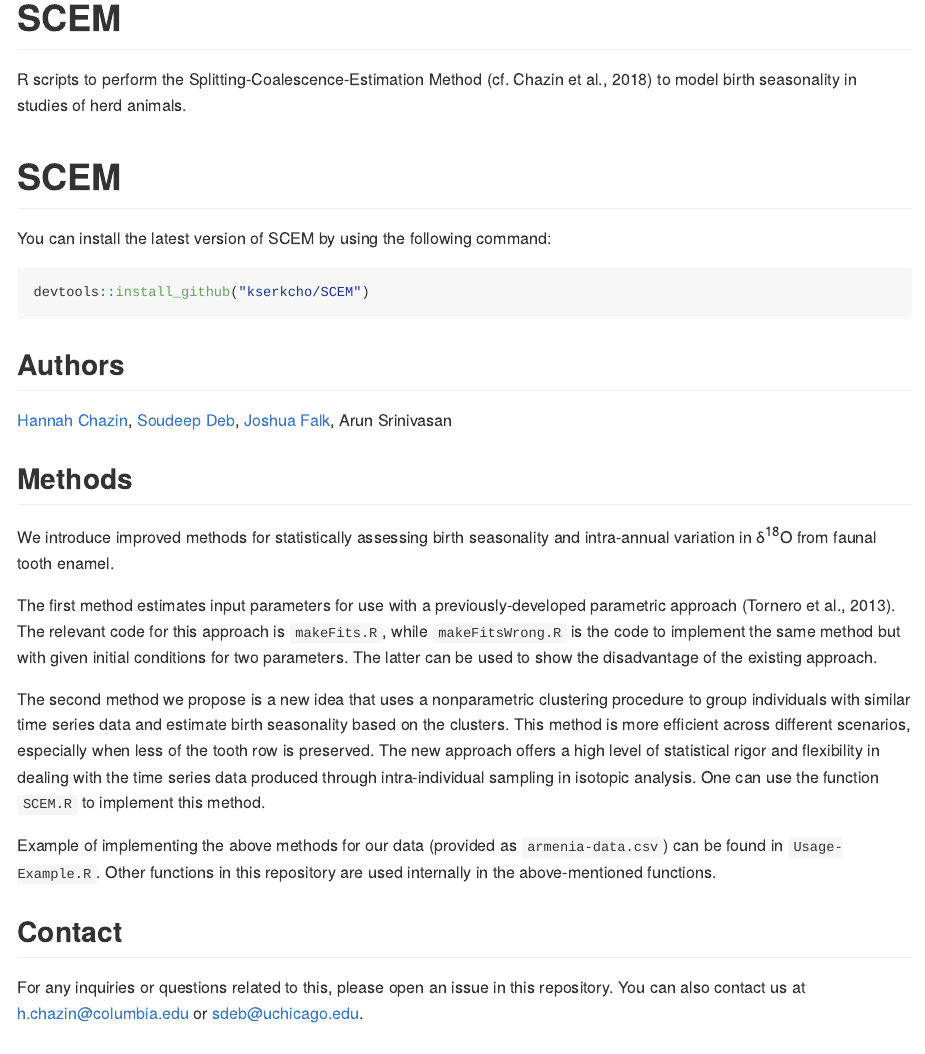
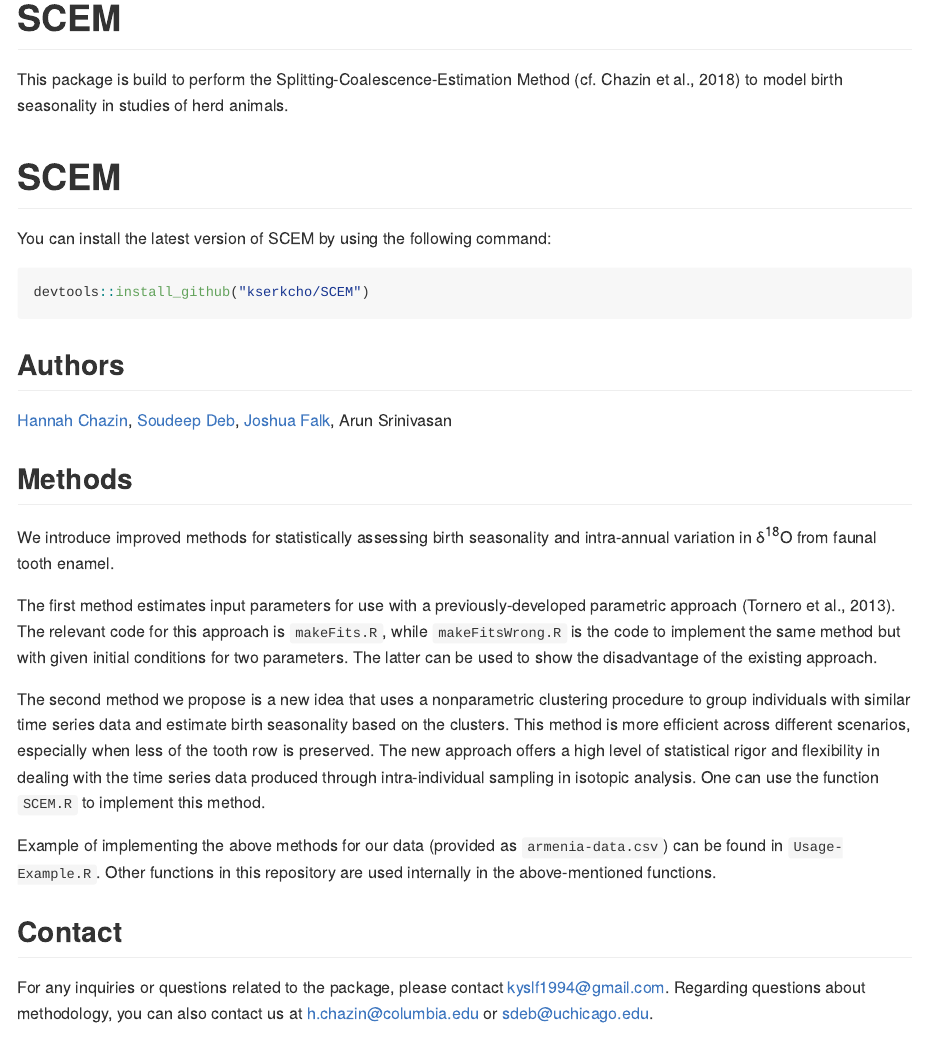
Before and after one commit to kserkcho/SCEM, an R Markdown document (README.Rmd): the page in a window 1100 px wide, from its top. The pictures show the output file README.md that the author committed with the source, drawn offline in the style of GitHub.

Commit message:
Contact change

```diff
--- a/README.Rmd
+++ b/README.Rmd
@@ -6,7 +6,7 @@
 
 # SCEM
 
-R scripts to perform the Splitting-Coalescence-Estimation Method (cf. Chazin et al., 2018) to model birth seasonality in studies of herd animals.
+This package is build to perform the Splitting-Coalescence-Estimation Method (cf. Chazin et al., 2018) to model birth seasonality in studies of herd animals.
 
 # SCEM
 
@@ -33,7 +33,7 @@
 
 ## Contact
 
-For any inquiries or questions related to this, please open an issue in this repository. You can also contact us at [h.chazin@columbia.edu](h.chazin@columbia.edu) or [sdeb@uchicago.edu](sdeb@uchicago.edu).
+For any inquiries or questions related to the package, please contact [kyslf1994@gmail.com](kyslf1994@gmail.com). Regarding questions about methodology, you can also contact us at [h.chazin@columbia.edu](h.chazin@columbia.edu) or [sdeb@uchicago.edu](sdeb@uchicago.edu).
 
 ## Reference
 
```
Also changed, not shown: README.md.
